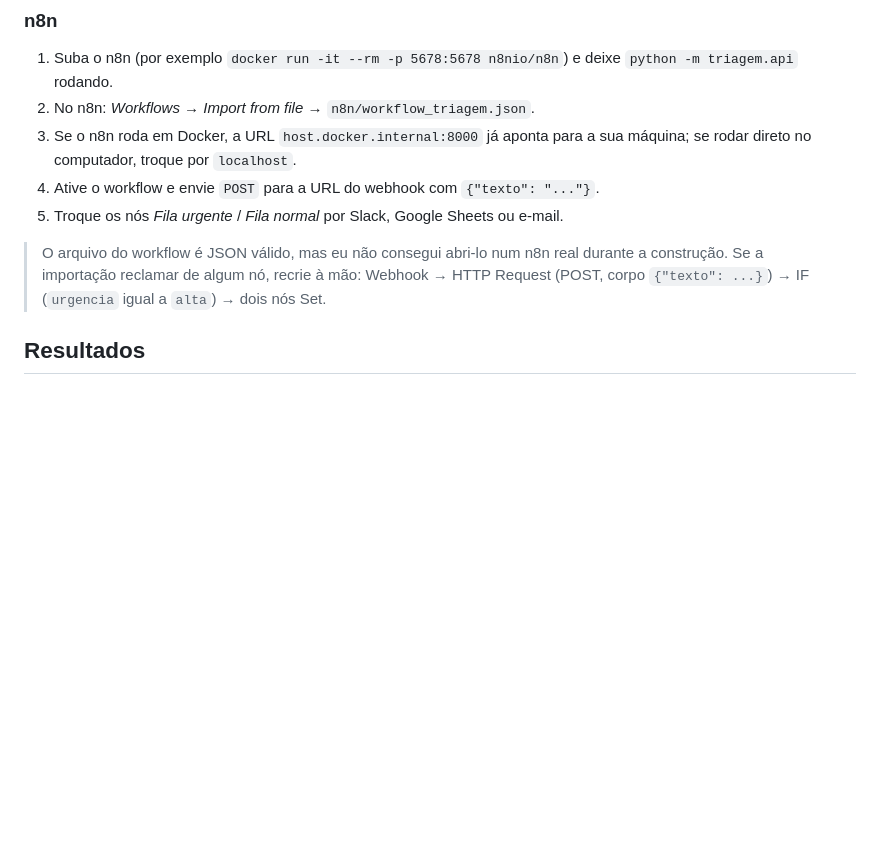
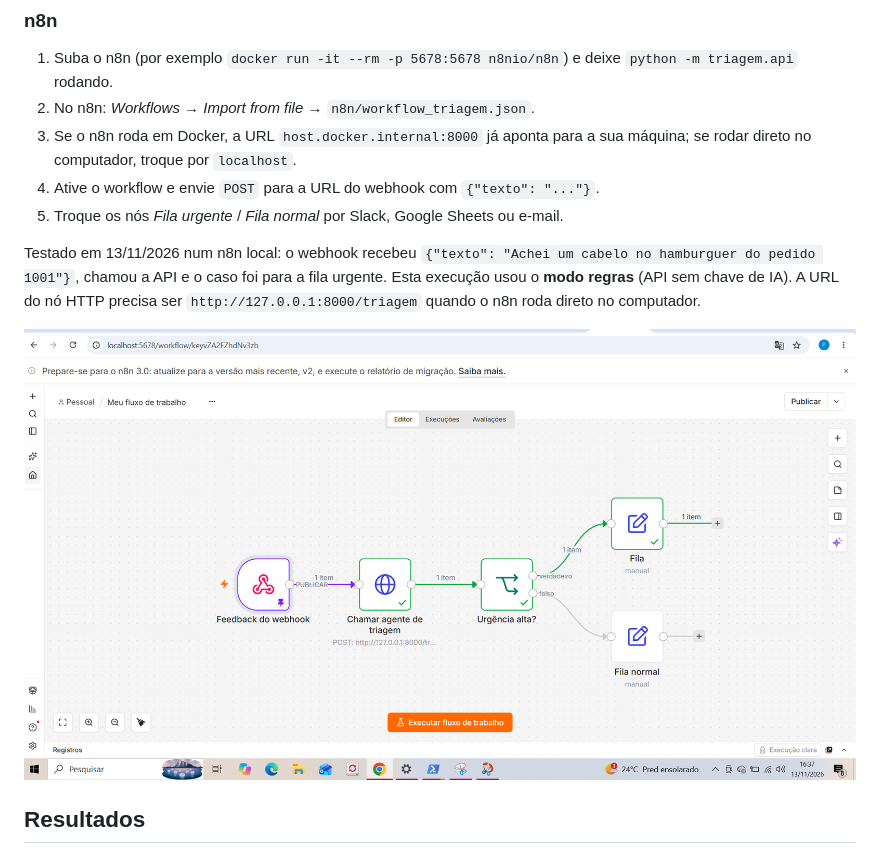
Before and after one commit to fehele1422/triagem-feedback-ia, a Markdown page: README.md, the part around the change. GitHub-like rendering; pictures changed too: docs/n8n-fluxo.png (added); blank space fills up the shorter version.

Commit message:
Adiciona teste do fluxo n8n com print

```diff
--- a/README.md
+++ b/README.md
@@ -64,8 +64,9 @@ curl -X POST localhost:8000/triagem -H "Content-Type: application/json" \
 4. Ative o workflow e envie `POST` para a URL do webhook com `{"texto": "..."}`.
 5. Troque os nós *Fila urgente* / *Fila normal* por Slack, Google Sheets ou e-mail.
 
-> O arquivo do workflow é JSON válido, mas eu não consegui abri-lo num n8n real durante a construção. Se a importação reclamar de algum nó, recrie à mão: Webhook → HTTP Request (POST, corpo `{"texto": ...}`) → IF (`urgencia` igual a `alta`) → dois nós Set.
+Testado em 13/11/2026 num n8n local: o webhook recebeu `{"texto": "Achei um cabelo no hamburguer do pedido 1001"}`, chamou a API e o caso foi para a fila urgente. Esta execução usou o **modo regras** (API sem chave de IA). A URL do nó HTTP precisa ser `http://127.0.0.1:8000/triagem` quando o n8n roda direto no computador.
 
+![Fluxo no n8n, execução com todas as caixas verdes](docs/n8n-fluxo.png)
 ## Resultados
 
 Gabarito: 30 feedbacks escritos e rotulados por mim, de propósito com casos difíceis (ex.: *"Não demorou nada, amei"* contém "demorou" mas é elogio).
```
